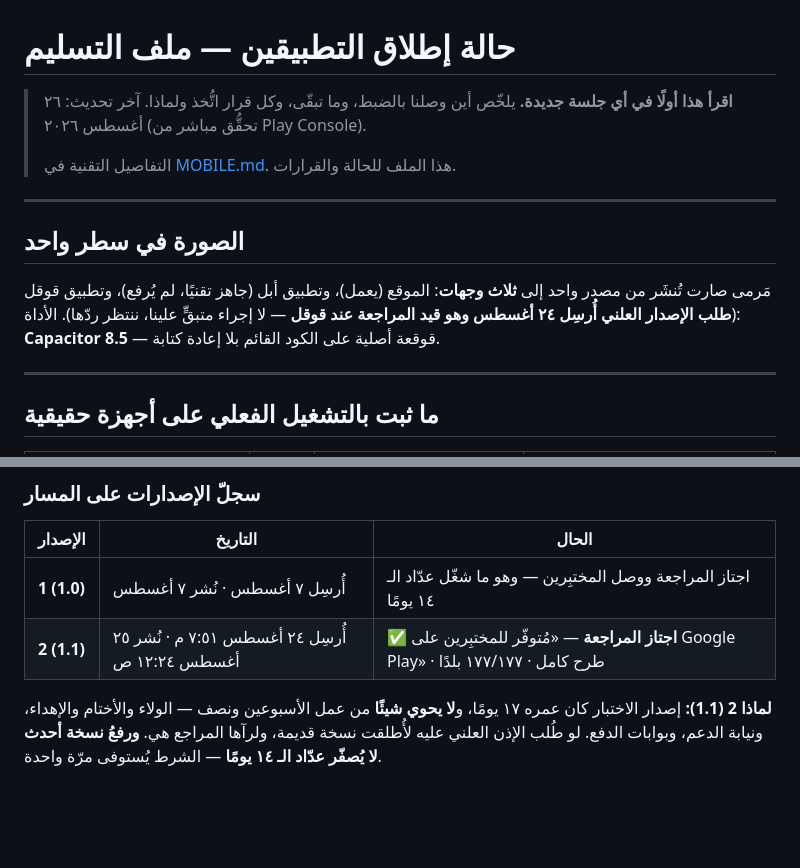
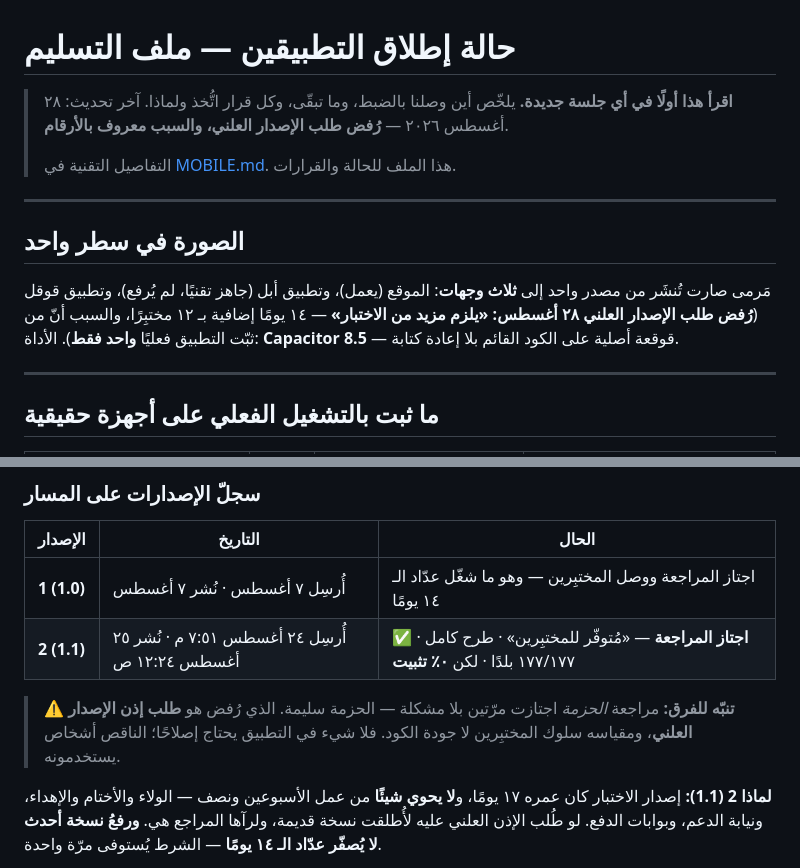
Before and after one commit to moha750/marma, a Markdown page: docs/LAUNCH-STATUS.md, 2 parts joined by grey strips. GitHub-like rendering; blank space fills up the shorter version.

```diff
--- a/docs/LAUNCH-STATUS.md
+++ b/docs/LAUNCH-STATUS.md
@@ -1,7 +1,7 @@
 # حالة إطلاق التطبيقين — ملف التسليم
 
 > **اقرأ هذا أولًا في أي جلسة جديدة.** يلخّص أين وصلنا بالضبط، وما تبقّى، وكل قرار
-> اتُّخذ ولماذا. آخر تحديث: ٢٦ أغسطس ٢٠٢٦ (تحقُّق مباشر من Play Console).
+> اتُّخذ ولماذا. آخر تحديث: ٢٨ أغسطس ٢٠٢٦ — **رُفض طلب الإصدار العلني، والسبب معروف بالأرقام**.
 >
 > التفاصيل التقنية في [MOBILE.md](MOBILE.md). هذا الملف للحالة والقرارات.
 
@@ -10,8 +10,9 @@
 ## الصورة في سطر واحد
 
 مَرمى صارت تُنشَر من مصدر واحد إلى **ثلاث وجهات**: الموقع (يعمل)، وتطبيق أبل
-(جاهز تقنيًا، لم يُرفع)، وتطبيق قوقل (**طلب الإصدار العلني أُرسِل ٢٤ أغسطس
-وهو قيد المراجعة عند قوقل** — لا إجراء متبقٍّ علينا، ننتظر ردّها).
+(جاهز تقنيًا، لم يُرفع)، وتطبيق قوقل (**رُفض طلب الإصدار العلني ٢٨ أغسطس:
+«يلزم مزيد من الاختبار»** — ١٤ يومًا إضافية بـ ١٢ مختبِرًا، والسبب أنّ من ثبّت
+التطبيق فعليًا **واحد فقط**).
 الأداة: **Capacitor 8.5** — قوقعة أصلية على الكود القائم بلا إعادة كتابة.
 
 ---
@@ -173,7 +192,11 @@ Supabase و Cloudflare و Firebase **مزوّدو خدمة** لا أطراف ث
 | الإصدار | التاريخ | الحال |
 |---|---|---|
 | **1 (1.0)** | أُرسِل ٧ أغسطس · نُشر ٧ أغسطس | اجتاز المراجعة ووصل المختبِرين — وهو ما شغّل عدّاد الـ ١٤ يومًا |
-| **2 (1.1)** | أُرسِل ٢٤ أغسطس ٧:٥١ م · نُشر ٢٥ أغسطس ١٢:٢٤ ص | ✅ **اجتاز المراجعة** — «مُتوفّر للمختبِرين على Google Play» · طرح كامل · ١٧٧/١٧٧ بلدًا |
+| **2 (1.1)** | أُرسِل ٢٤ أغسطس ٧:٥١ م · نُشر ٢٥ أغسطس ١٢:٢٤ ص | ✅ **اجتاز المراجعة** — «مُتوفّر للمختبِرين» · طرح كامل · ١٧٧/١٧٧ بلدًا · لكن **٠٪ تثبيت** |
+
+> ⚠️ **تنبّه للفرق:** مراجعة *الحزمة* اجتازت مرّتين بلا مشكلة — الحزمة سليمة.
+> الذي رُفض هو **طلب إذن الإصدار العلني**، ومقياسه سلوك المختبِرين لا جودة الكود.
+> فلا شيء في التطبيق يحتاج إصلاحًا؛ الناقص أشخاص يستخدمونه.
 
 **لماذا 2 (1.1):** إصدار الاختبار كان عمره ١٧ يومًا، و**لا يحوي شيئًا** من عمل
 الأسبوعين ونصف — الولاء والأختام والإهداء، ونيابة الدعم، وبوابات الدفع. لو طُلب
```
Also changed, not shown: other parts of docs/LAUNCH-STATUS.md (+45 -24 lines).
